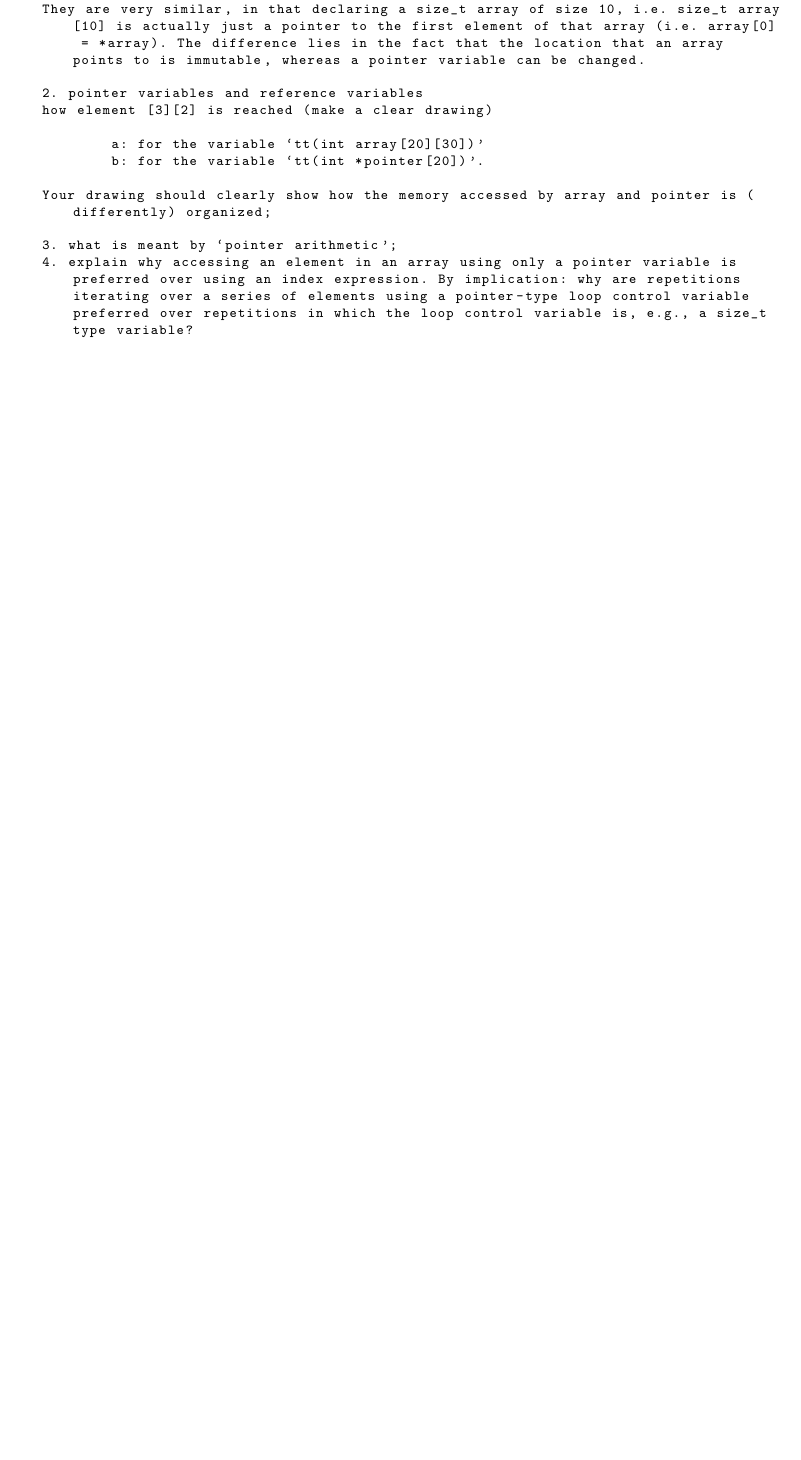
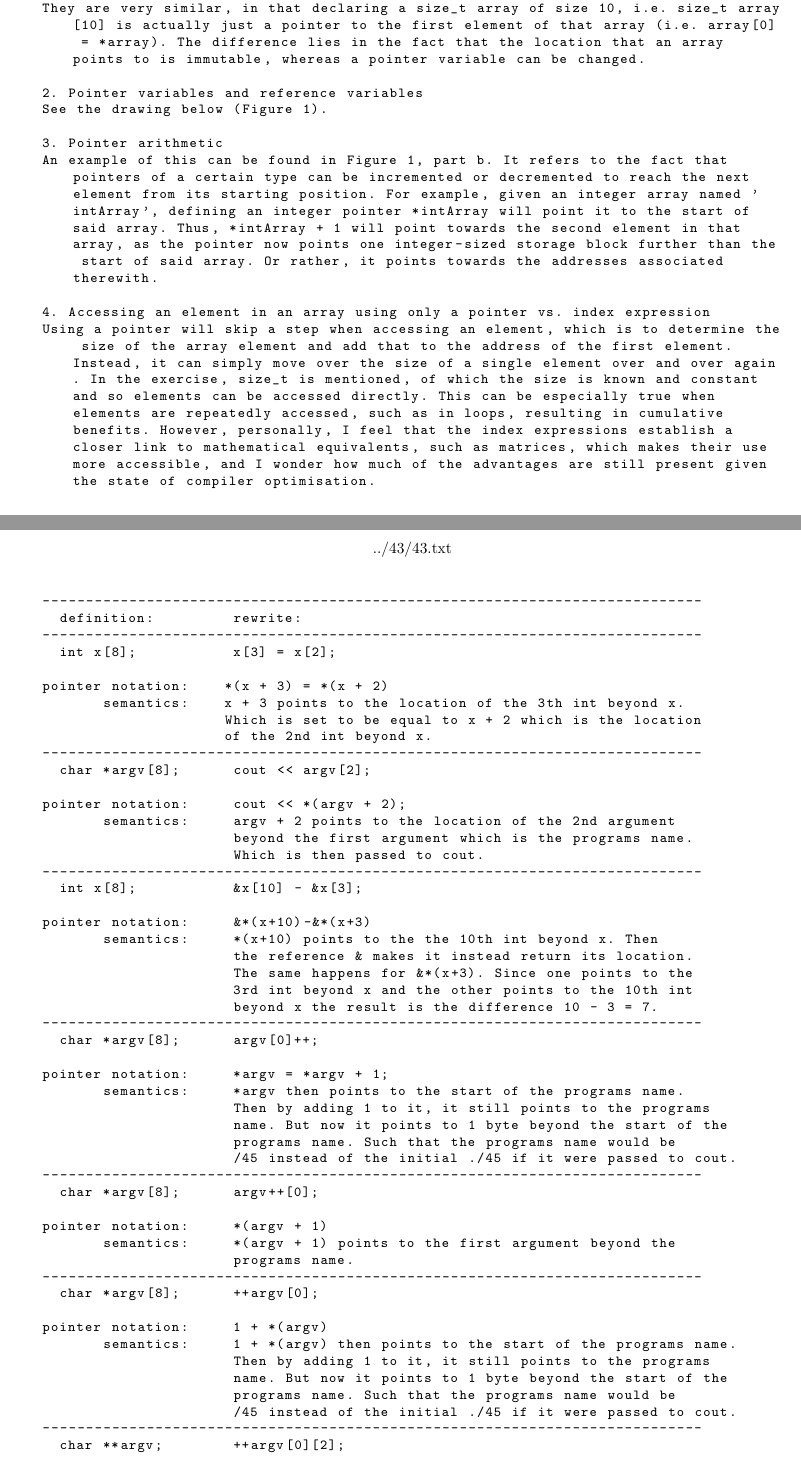
Before and after one commit to TjallingO/cPlusPlusCourse, a LaTeX document (w5/printing/w5.tex, which reads w5/40/40.txt): part of page 1 of 2 before the commit and two parts of pages 1 and 3 of 3 after it, the two joined at a grey line, cut so that both start at the same text, the shorter picture padded with empty space. The pictures show the PDF file w5/printing/w5.pdf that the author committed with the source.

Commit message:
printing

```diff
--- a/w5/40/40.txt
+++ b/w5/40/40.txt
@@ -7,4 +7,5 @@ See the drawing below (Figure 1).
 3. Pointer arithmetic
 An example of this can be found in Figure 1, part b. It refers to the fact that pointers of a certain type can be incremented or decremented to reach the next element from its starting position. For example, given an integer array named 'intArray', defining an integer pointer *intArray will point it to the start of said array. Thus, *intArray + 1 will point towards the second element in that array, as the pointer now points one integer-sized storage block further than the start of said array. Or rather, it points towards the addresses associated therewith.
 
-4. explain why accessing an element in an array using only a pointer variable is preferred over using an index expression. By implication: why are repetitions iterating over a series of elements using a pointer-type loop control variable preferred over repetitions in which the loop control variable is, e.g., a size_t type variable?
+4. Accessing an element in an array using only a pointer vs. index expression
+Using a pointer will skip a step when accessing an element, which is to determine the size of the array element and add that to the address of the first element. Instead, it can simply move over the size of a single element over and over again. In the exercise, size_t is mentioned, of which the size is known and constant and so elements can be accessed directly. This can be especially true when elements are repeatedly accessed, such as in loops, resulting in cumulative benefits. However, personally, I feel that the index expressions establish a closer link to mathematical equivalents, such as matrices, which makes their use more accessible, and I wonder how much of the advantages are still present given the state of compiler optimisation.
--- a/w5/printing/w5.tex
+++ b/w5/printing/w5.tex
@@ -69,4 +69,9 @@
 \subsection*{Exercise 41}
 \lstinputlisting[style=customasm]{../41/main.cc}
 
+\newpage
+\subsection*{Exercise 43}
+\lstinputlisting[style=text]{../43/43.txt}
+
+
 \end{document}
```
Also changed, not shown: w4/printing/w4.tex (+7 -10 lines), w4/printing/w4.pdf, w5/printing/w5.pdf, w5/printing/w5.tex (2 more changed lines), 5 other files.
